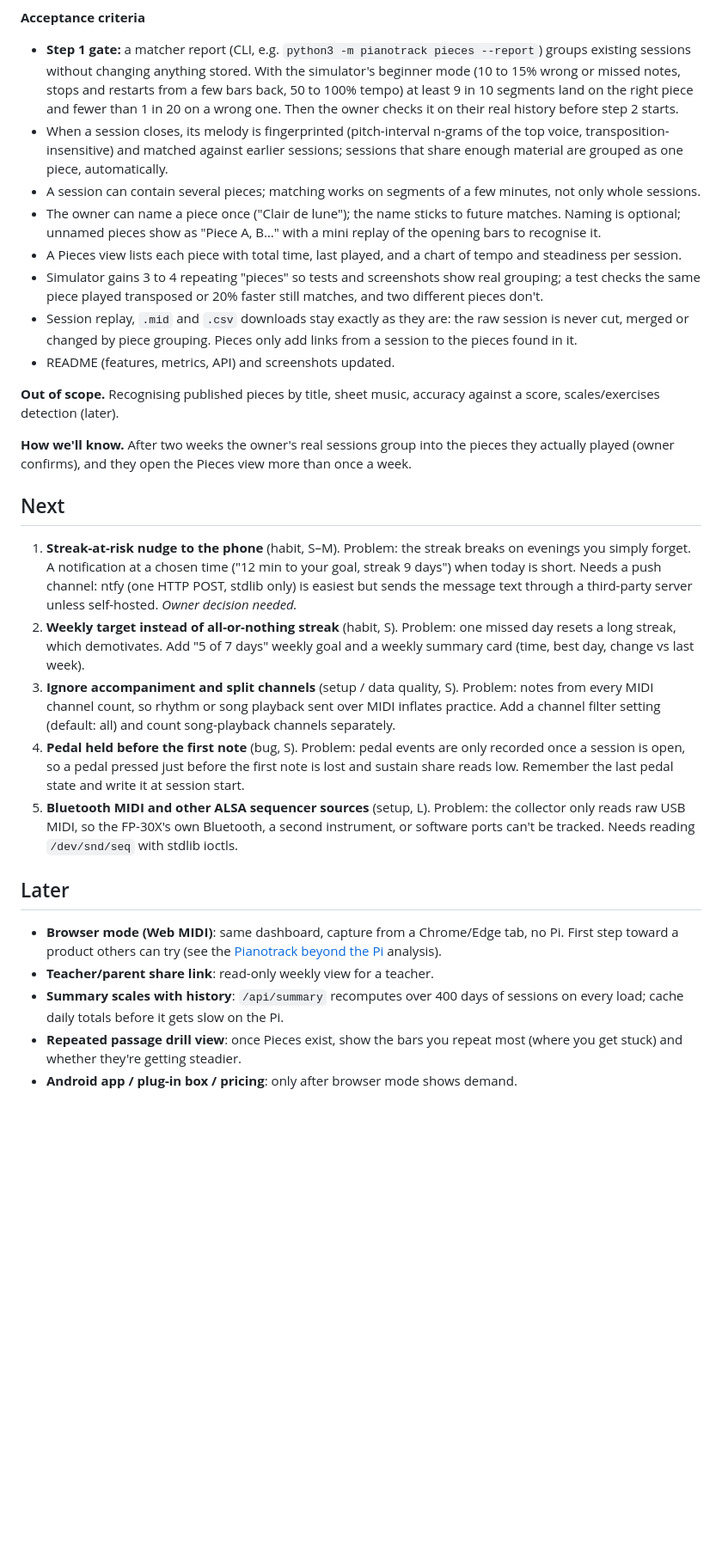
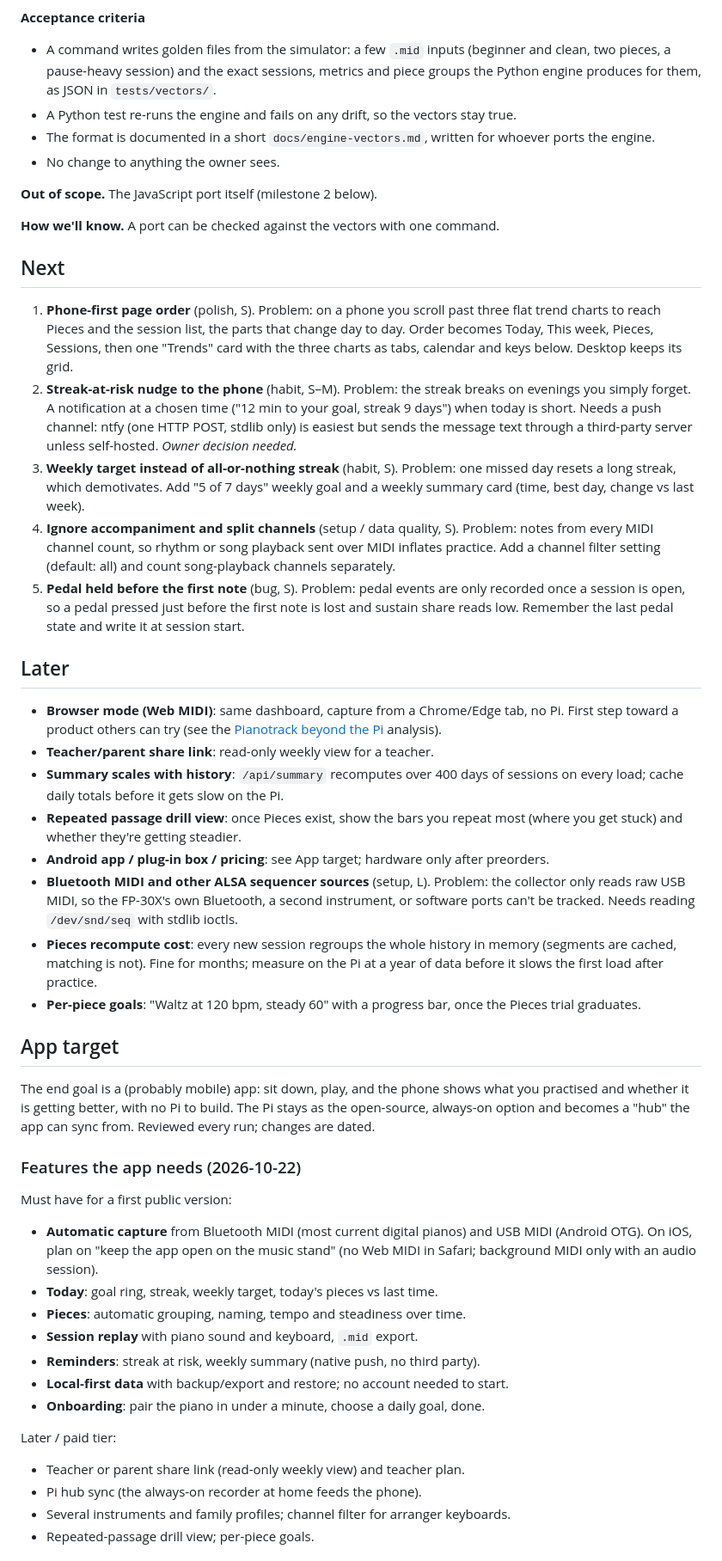
Before and after one commit to kiracih/pianotrack, a Markdown page: docs/ROADMAP.md, the part around one of its changes. Shown at 86% size. Rendered like a GitHub page; blank space fills up the shorter version.

```diff
--- a/docs/ROADMAP.md
+++ b/docs/ROADMAP.md
@@ -83,58 +65,39 @@ sessions; the Pieces view only follows if the matcher holds up.
 
 **Acceptance criteria**
-- **Step 1 gate:** a matcher report (CLI, e.g. `python3 -m pianotrack pieces
-  --report`) groups existing sessions without changing anything stored. With the
-  simulator's beginner mode (10 to 15% wrong or missed notes, stops and restarts
-  from a few bars back, 50 to 100% tempo) at least 9 in 10 segments land on the
-  right piece and fewer than 1 in 20 on a wrong one. Then the owner checks it on
-  their real history before step 2 starts.
-- When a session closes, its melody is fingerprinted (pitch-interval n-grams of
-  the top voice, transposition-insensitive) and matched against earlier sessions;
-  sessions that share enough material are grouped as one piece, automatically.
-- A session can contain several pieces; matching works on segments of a few
-  minutes, not only whole sessions.
-- The owner can name a piece once ("Clair de lune"); the name sticks to future
-  matches. Naming is optional; unnamed pieces show as "Piece A, B…" with a mini
-  replay of the opening bars to recognise it.
-- A Pieces view lists each piece with total time, last played, and a chart of
-  tempo and steadiness per session.
-- Simulator gains 3 to 4 repeating "pieces" so tests and screenshots show real
-  grouping; a test checks the same piece played transposed or 20% faster still
-  matches, and two different pieces don't.
-- Session replay, `.mid` and `.csv` downloads stay exactly as they are: the raw
-  session is never cut, merged or changed by piece grouping. Pieces only add
-  links from a session to the pieces found in it.
-- README (features, metrics, API) and screenshots updated.
+- A command writes golden files from the simulator: a few `.mid` inputs (beginner
+  and clean, two pieces, a pause-heavy session) and the exact sessions, metrics and
+  piece groups the Python engine produces for them, as JSON in `tests/vectors/`.
+- A Python test re-runs the engine and fails on any drift, so the vectors stay true.
+- The format is documented in a short `docs/engine-vectors.md`, written for whoever
+  ports the engine.
+- No change to anything the owner sees.
 
-**Out of scope.** Recognising published pieces by title, sheet music, accuracy
-against a score, scales/exercises detection (later).
+**Out of scope.** The JavaScript port itself (milestone 2 below).
 
-**How we'll know.** After two weeks the owner's real sessions group into the
-pieces they actually played (owner confirms), and they open the Pieces view
-more than once a week.
+**How we'll know.** A port can be checked against the vectors with one command.
 
 ## Next
 
-1. **Streak-at-risk nudge to the phone** (habit, S–M). Problem: the streak breaks
+1. **Phone-first page order** (polish, S). Problem: on a phone you scroll past three
+   flat trend charts to reach Pieces and the session list, the parts that change day
+   to day. Order becomes Today, This week, Pieces, Sessions, then one "Trends" card
+   with the three charts as tabs, calendar and keys below. Desktop keeps its grid.
+2. **Streak-at-risk nudge to the phone** (habit, S–M). Problem: the streak breaks
    on evenings you simply forget. A notification at a chosen time ("12 min to
    your goal, streak 9 days") when today is short. Needs a push channel: ntfy
    (one HTTP POST, stdlib only) is easiest but sends the message text through a
    third-party server unless self-hosted. *Owner decision needed.*
-2. **Weekly target instead of all-or-nothing streak** (habit, S). Problem: one
+3. **Weekly target instead of all-or-nothing streak** (habit, S). Problem: one
    missed day resets a long streak, which demotivates. Add "5 of 7 days" weekly
    goal and a weekly summary card (time, best day, change vs last week).
-3. **Ignore accompaniment and split channels** (setup / data quality, S).
+4. **Ignore accompaniment and split channels** (setup / data quality, S).
    Problem: notes from every MIDI channel count, so rhythm or song playback sent
    over MIDI inflates practice. Add a channel filter setting (default: all) and
    count song-playback channels separately.
-4. **Pedal held before the first note** (bug, S). Problem: pedal events are only
+5. **Pedal held before the first note** (bug, S). Problem: pedal events are only
    recorded once a session is open, so a pedal pressed just before the first
    note is lost and sustain share reads low. Remember the last pedal state and
    write it at session start.
-5. **Bluetooth MIDI and other ALSA sequencer sources** (setup, L). Problem: the
-   collector only reads raw USB MIDI, so the FP-30X's own Bluetooth, a second
-   instrument, or software ports can't be tracked. Needs reading `/dev/snd/seq`
-   with stdlib ioctls.
 
 ## Later
 
@@ -146,4 +109,37 @@ more than once a week.
   sessions on every load; cache daily totals before it gets slow on the Pi.
 - **Repeated passage drill view**: once Pieces exist, show the bars you repeat
   most (where you get stuck) and whether they're getting steadier.
-- **Android app / plug-in box / pricing**: only after browser mode shows demand.
+- **Android app / plug-in box / pricing**: see App target; hardware only after preorders.
+- **Bluetooth MIDI and other ALSA sequencer sources** (setup, L). Problem: the collector only reads raw USB MIDI, so the FP-30X's own Bluetooth, a second instrument, or software ports can't be tracked. Needs reading `/dev/snd/seq` with stdlib ioctls.
+- **Pieces recompute cost**: every new session regroups the whole history in memory
+  (segments are cached, matching is not). Fine for months; measure on the Pi at a
+  year of data before it slows the first load after practice.
+- **Per-piece goals**: "Waltz at 120 bpm, steady 60" with a progress bar, once the
+  Pieces trial graduates.
+
+## App target
+
+The end goal is a (probably mobile) app: sit down, play, and the phone shows what
+you practised and whether it is getting better, with no Pi to build. The Pi stays as
+the open-source, always-on option and becomes a "hub" the app can sync from.
+Reviewed every run; changes are dated.
+
+### Features the app needs (2026-10-22)
+
+Must have for a first public version:
+- **Automatic capture** from Bluetooth MIDI (most current digital pianos) and USB
+  MIDI (Android OTG). On iOS, plan on "keep the app open on the music stand"
+  (no Web MIDI in Safari; background MIDI only with an audio session).
+- **Today**: goal ring, streak, weekly target, today's pieces vs last time.
+- **Pieces**: automatic grouping, naming, tempo and steadiness over time.
+- **Session replay** with piano sound and keyboard, `.mid` export.
+- **Reminders**: streak at risk, weekly summary (native push, no third party).
+- **Local-first data** with backup/export and restore; no account needed to start.
+- **Onboarding**: pair the piano in under a minute, choose a daily goal, done.
+
+Later / paid tier:
+- Teacher or parent share link (read-only weekly view) and teacher plan.
+- Pi hub sync (the always-on recorder at home feeds the phone).
+- Several instruments and family profiles; channel filter for arranger keyboards.
+- Repeated-passage drill view; per-piece goals.
+
```
Also changed, not shown: other parts of docs/ROADMAP.md (+68 -62 lines).
